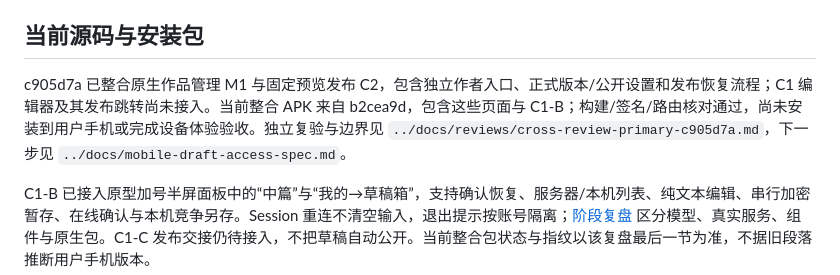
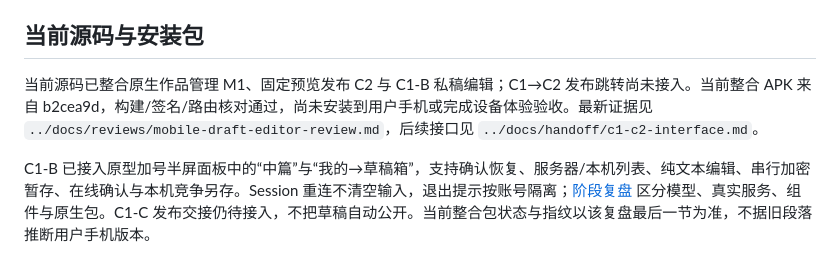
Before and after one commit to Xstly1014/Tako, a Markdown page: mobile/README.md, the part around the change. Rendered like a GitHub page.

Commit message:
Clarify current mobile delivery and documentation-only differences

```diff
--- a/mobile/README.md
+++ b/mobile/README.md
@@ -4,7 +4,7 @@
 
 ## 当前源码与安装包
 
-c905d7a 已整合原生作品管理 M1 与固定预览发布 C2，包含独立作者入口、正式版本/公开设置和发布恢复流程；C1 编辑器及其发布跳转尚未接入。当前整合 APK 来自 b2cea9d，包含这些页面与 C1-B；构建/签名/路由核对通过，尚未安装到用户手机或完成设备体验验收。独立复验与边界见 `../docs/reviews/cross-review-primary-c905d7a.md`，下一步见 `../docs/mobile-draft-access-spec.md`。
+当前源码已整合原生作品管理 M1、固定预览发布 C2 与 C1-B 私稿编辑；C1→C2 发布跳转尚未接入。当前整合 APK 来自 b2cea9d，构建/签名/路由核对通过，尚未安装到用户手机或完成设备体验验收。最新证据见 `../docs/reviews/mobile-draft-editor-review.md`，后续接口见 `../docs/handoff/c1-c2-interface.md`。
 
 C1-B 已接入原型加号半屏面板中的“中篇”与“我的→草稿箱”，支持确认恢复、服务器/本机列表、纯文本编辑、串行加密暂存、在线确认与本机竞争另存。Session 重连不清空输入，退出提示按账号隔离；[阶段复盘](../docs/reviews/mobile-draft-editor-review.md) 区分模型、真实服务、组件与原生包。C1-C 发布交接仍待接入，不把草稿自动公开。当前整合包状态与指纹以该复盘最后一节为准，不据旧段落推断用户手机版本。
 
```
Also changed, not shown: docs/handoff/primary-progress.md (+1 -1 lines).
